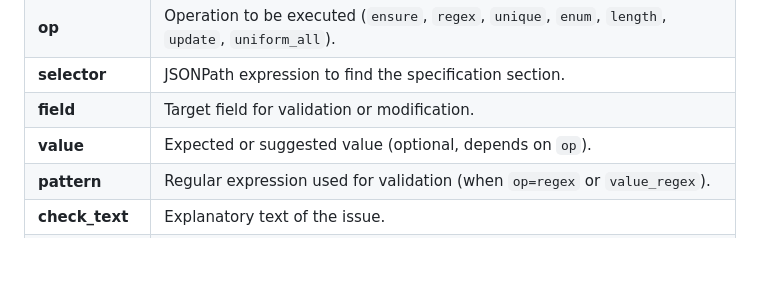
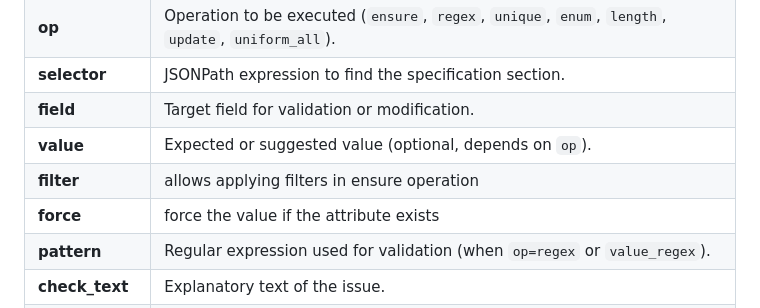
Before and after one commit to hoshikawa2/ai_openapi_validator, a Markdown page: README.md, the part around the change. Drawn GitHub-style; blank space fills up the shorter version.

Commit message:
adding     force: true

```diff
--- a/README.md
+++ b/README.md
@@ -144,6 +144,8 @@ Each rule is a JSON object with the following fields:
 | **selector**  | JSONPath expression to find the specification section. |
 | **field**     | Target field for validation or modification. |
 | **value**     | Expected or suggested value (optional, depends on `op`). |
+| **filter**    | allows applying filters in ensure operation |
+| **force**     | force the value if the attribute exists |
 | **pattern**   | Regular expression used for validation (when `op=regex` or `value_regex`). |
 | **check_text**| Explanatory text of the issue. |
 | **severity**  | Severity (`info`, `warning`, `error`). |
```
